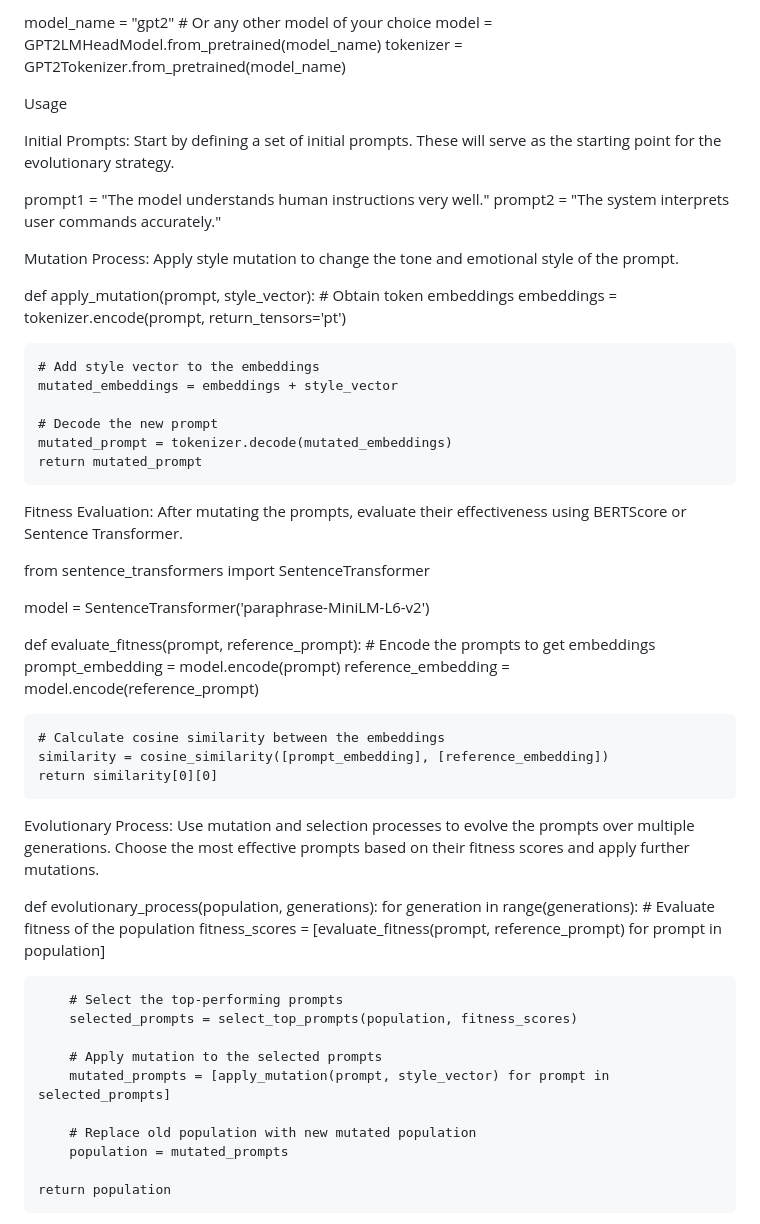
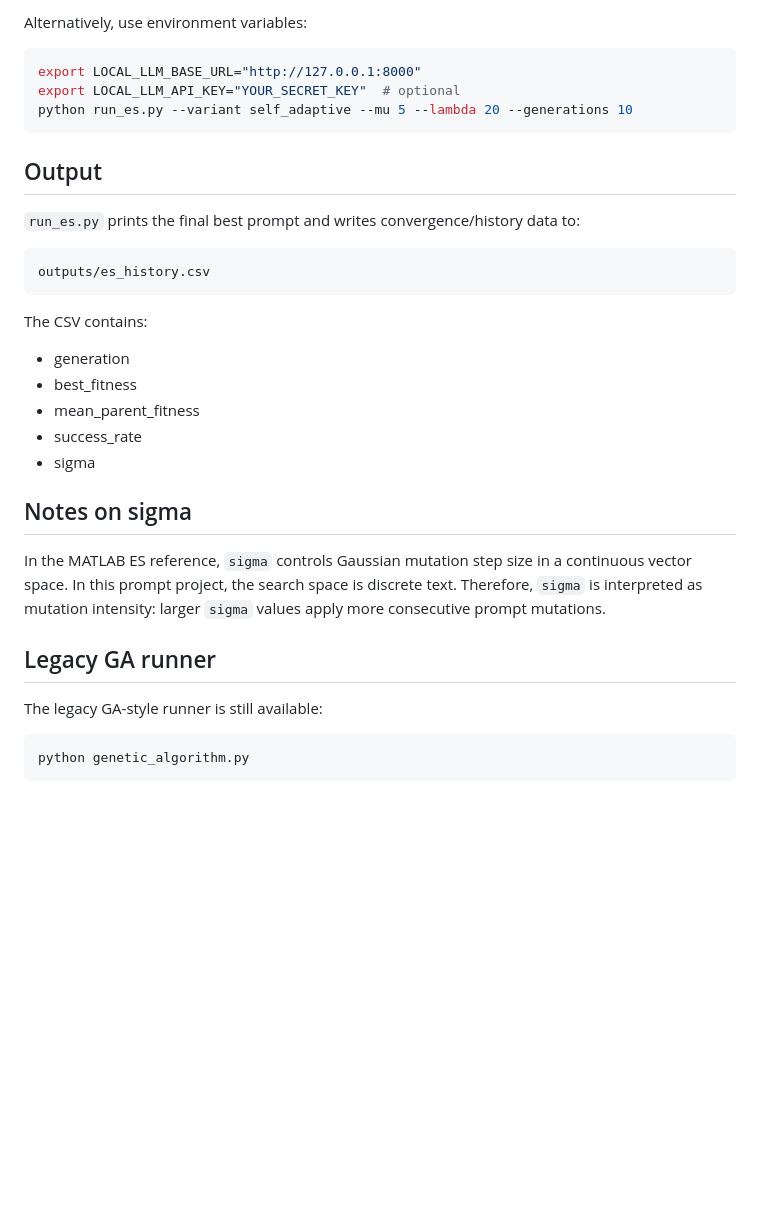
Before and after one commit to yavuzTheParz/prompts_vs_filters, a Markdown page: README.md, the part around one of its changes. Rendered like a GitHub page; blank space fills up the shorter version.

````diff
--- a/README.md
+++ b/README.md
@@ -56,65 +93,37 @@ from transformers import GPT2LMHeadModel, GPT2Tokenizer
 
-model_name = "gpt2"  # Or any other model of your choice
-model = GPT2LMHeadModel.from_pretrained(model_name)
-tokenizer = GPT2Tokenizer.from_pretrained(model_name)
+Alternatively, use environment variables:
 
-Usage
+```bash
+export LOCAL_LLM_BASE_URL="http://127.0.0.1:8000"
+export LOCAL_LLM_API_KEY="YOUR_SECRET_KEY"  # optional
+python run_es.py --variant self_adaptive --mu 5 --lambda 20 --generations 10
+```
 
-Initial Prompts:
-Start by defining a set of initial prompts. These will serve as the starting point for the evolutionary strategy.
+## Output
 
-prompt1 = "The model understands human instructions very well."
-prompt2 = "The system interprets user commands accurately."
+`run_es.py` prints the final best prompt and writes convergence/history data to:
 
+```text
+outputs/es_history.csv
+```
 
-Mutation Process:
-Apply style mutation to change the tone and emotional style of the prompt.
+The CSV contains:
 
-def apply_mutation(prompt, style_vector):
-    # Obtain token embeddings
-    embeddings = tokenizer.encode(prompt, return_tensors='pt')
+- generation
+- best_fitness
+- mean_parent_fitness
+- success_rate
+- sigma
 
-    # Add style vector to the embeddings
-    mutated_embeddings = embeddings + style_vector
+## Notes on sigma
 
-    # Decode the new prompt
-    mutated_prompt = tokenizer.decode(mutated_embeddings)
-    return mutated_prompt
+In the MATLAB ES reference, `sigma` controls Gaussian mutation step size in a continuous vector space. In this prompt project, the search space is discrete text. Therefore, `sigma` is interpreted as mutation intensity: larger `sigma` values apply more consecutive prompt mutations.
 
+## Legacy GA runner
 
-Fitness Evaluation:
-After mutating the prompts, evaluate their effectiveness using BERTScore or Sentence Transformer.
+The legacy GA-style runner is still available:
 
-from sentence_transformers import SentenceTransformer
+```bash
+python genetic_algorithm.py
+```
 
-model = SentenceTransformer('paraphrase-MiniLM-L6-v2')
-
-def evaluate_fitness(prompt, reference_prompt):
-    # Encode the prompts to get embeddings
-    prompt_embedding = model.encode(prompt)
-    reference_embedding = model.encode(reference_prompt)
-
-    # Calculate cosine similarity between the embeddings
-    similarity = cosine_similarity([prompt_embedding], [reference_embedding])
-    return similarity[0][0]
-
-
-Evolutionary Process:
-Use mutation and selection processes to evolve the prompts over multiple generations. Choose the most effective prompts based on their fitness scores and apply further mutations.
-
-def evolutionary_process(population, generations):
-    for generation in range(generations):
-        # Evaluate fitness of the population
-        fitness_scores = [evaluate_fitness(prompt, reference_prompt) for prompt in population]
-
-        # Select the top-performing prompts
-        selected_prompts = select_top_prompts(population, fitness_scores)
-
-        # Apply mutation to the selected prompts
-        mutated_prompts = [apply_mutation(prompt, style_vector) for prompt in selected_prompts]
-
-        # Replace old population with new mutated population
-        population = mutated_prompts
-
-    return population
-
````
Also changed, not shown: other parts of README.md (+68 -59 lines).
